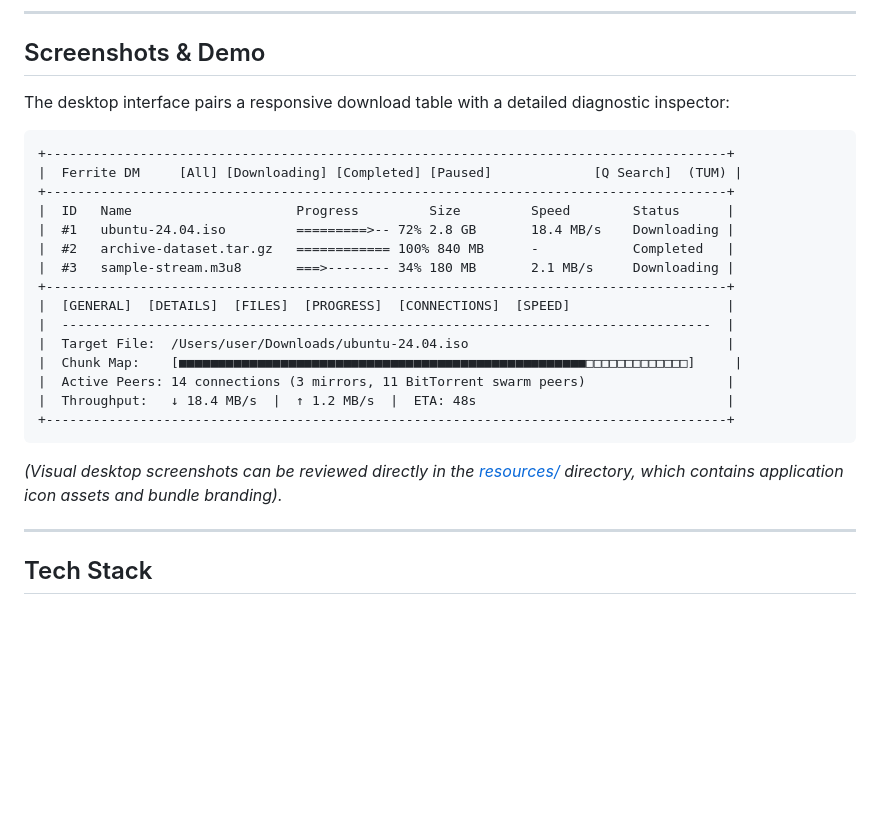
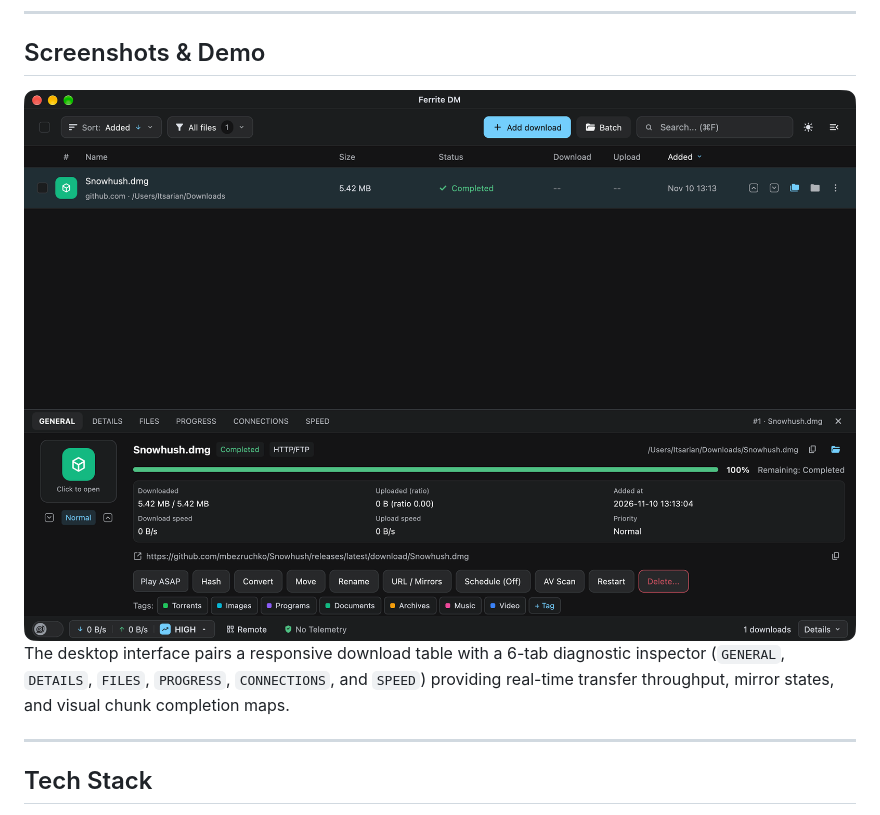
Before and after one commit to itsarian/ferrite-dm, a Markdown page: README.md, the part around the change. Rendered like a GitHub page; pictures changed too: resources/screenshot.png (added); blank space fills up the shorter version.

Commit message:
docs: replace ASCII mockup with real desktop application screenshot

````diff
--- a/README.md
+++ b/README.md
@@ -100,27 +100,11 @@ Unlike traditional download managers that bundle web runtimes or embed tracking
 
 ## Screenshots & Demo
 
-The desktop interface pairs a responsive download table with a detailed diagnostic inspector:
+<div align="center">
+  <img src="resources/screenshot.png" alt="Ferrite DM Desktop Interface" width="100%" />
+</div>
 
-```
-+---------------------------------------------------------------------------------------+
-|  Ferrite DM     [All] [Downloading] [Completed] [Paused]             [Q Search]  (TUM) |
-+---------------------------------------------------------------------------------------+
-|  ID   Name                     Progress         Size         Speed        Status      |
-|  #1   ubuntu-24.04.iso         =========>-- 72% 2.8 GB       18.4 MB/s    Downloading |
-|  #2   archive-dataset.tar.gz   ============ 100% 840 MB      -            Completed   |
-|  #3   sample-stream.m3u8       ===>-------- 34% 180 MB       2.1 MB/s     Downloading |
-+---------------------------------------------------------------------------------------+
-|  [GENERAL]  [DETAILS]  [FILES]  [PROGRESS]  [CONNECTIONS]  [SPEED]                    |
-|  -----------------------------------------------------------------------------------  |
-|  Target File:  /Users/user/Downloads/ubuntu-24.04.iso                                 |
-|  Chunk Map:    [■■■■■■■■■■■■■■■■■■■■■■■■■■■■■■■■■■■■■■■■■■■■■■■■■■■■□□□□□□□□□□□□□]     |
-|  Active Peers: 14 connections (3 mirrors, 11 BitTorrent swarm peers)                  |
-|  Throughput:   ↓ 18.4 MB/s  |  ↑ 1.2 MB/s  |  ETA: 48s                                |
-+---------------------------------------------------------------------------------------+
-```
-
-*(Visual desktop screenshots can be reviewed directly in the [resources/](resources/) directory, which contains application icon assets and bundle branding).*
+The desktop interface pairs a responsive download table with a 6-tab diagnostic inspector (`GENERAL`, `DETAILS`, `FILES`, `PROGRESS`, `CONNECTIONS`, and `SPEED`) providing real-time transfer throughput, mirror states, and visual chunk completion maps.
 
 ---
 
````
